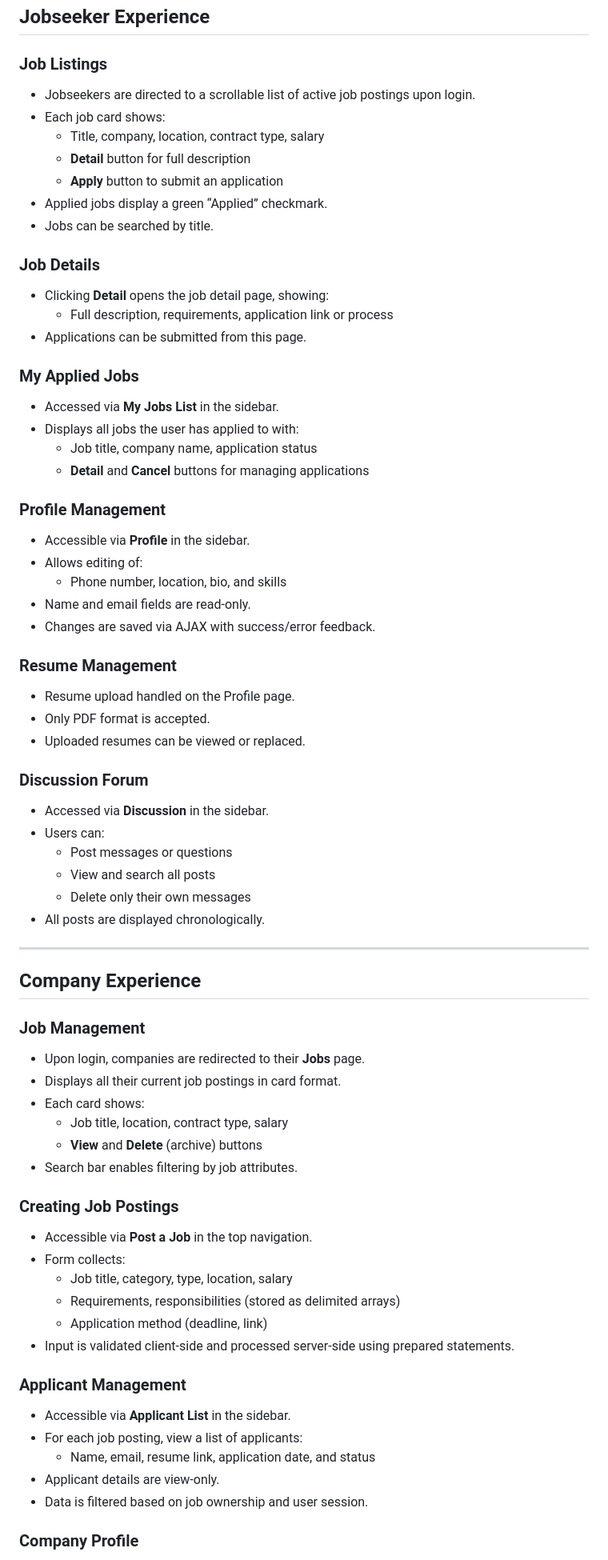
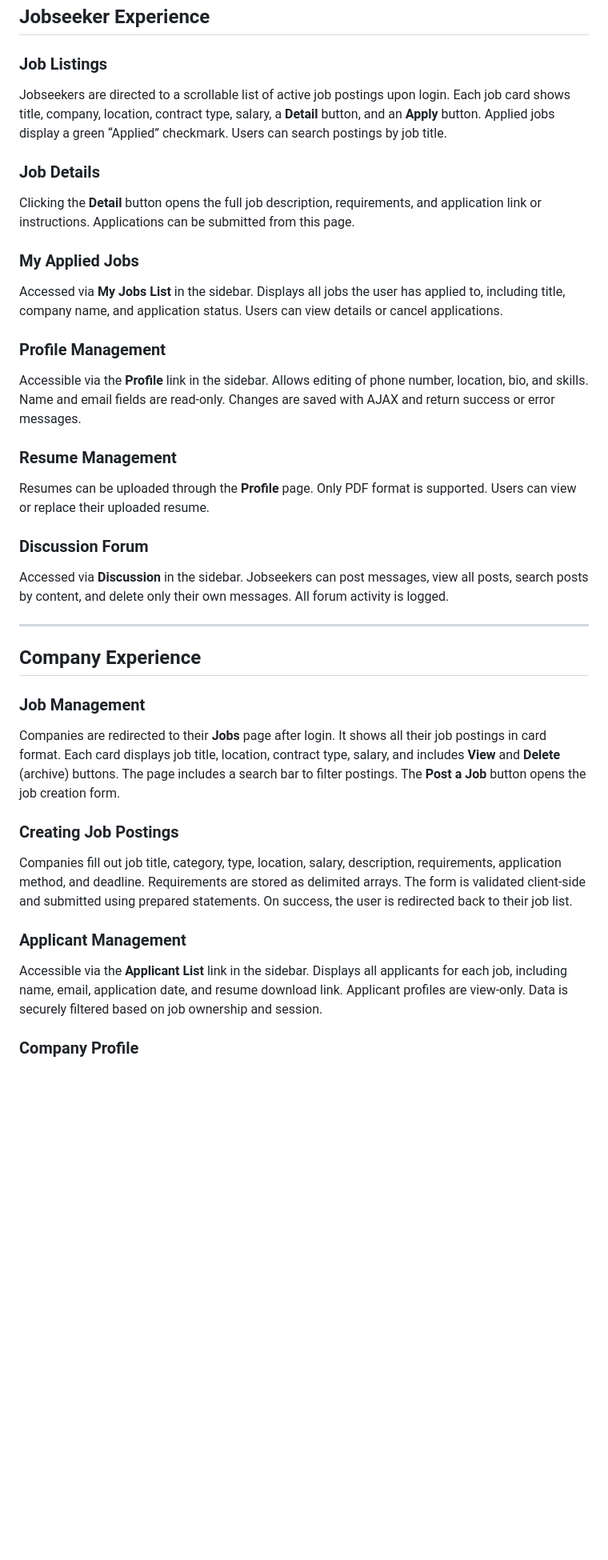
Before and after one commit to aaan-gelina/Mploymint, a Markdown page: docs/userguide.md, the part around one of its changes. Shown at 80% size. Rendered like a GitHub page; blank space fills up the shorter version.

```diff
--- a/docs/userguide.md
+++ b/docs/userguide.md
@@ -73,70 +70,34 @@ Mploymint supports two user roles:
 ## Jobseeker Experience
 
 ### Job Listings
-- Jobseekers are directed to a scrollable list of active job postings upon login.
-- Each job card shows:
-  - Title, company, location, contract type, salary
-  - **Detail** button for full description
-  - **Apply** button to submit an application
-- Applied jobs display a green “Applied” checkmark.
-- Jobs can be searched by title.
+Jobseekers are directed to a scrollable list of active job postings upon login. Each job card shows title, company, location, contract type, salary, a **Detail** button, and an **Apply** button. Applied jobs display a green “Applied” checkmark. Users can search postings by job title.
 
 ### Job Details
-- Clicking **Detail** opens the job detail page, showing:
-  - Full description, requirements, application link or process
-- Applications can be submitted from this page.
+Clicking the **Detail** button opens the full job description, requirements, and application link or instructions. Applications can be submitted from this page.
 
 ### My Applied Jobs
-- Accessed via **My Jobs List** in the sidebar.
-- Displays all jobs the user has applied to with:
-  - Job title, company name, application status
-  - **Detail** and **Cancel** buttons for managing applications
+Accessed via **My Jobs List** in the sidebar. Displays all jobs the user has applied to, including title, company name, and application status. Users can view details or cancel applications.
 
 ### Profile Management
-- Accessible via **Profile** in the sidebar.
-- Allows editing of:
-  - Phone number, location, bio, and skills
-- Name and email fields are read-only.
-- Changes are saved via AJAX with success/error feedback.
+Accessible via the **Profile** link in the sidebar. Allows editing of phone number, location, bio, and skills. Name and email fields are read-only. Changes are saved with AJAX and return success or error messages.
 
 ### Resume Management
-- Resume upload handled on the Profile page.
-- Only PDF format is accepted.
-- Uploaded resumes can be viewed or replaced.
+Resumes can be uploaded through the **Profile** page. Only PDF format is supported. Users can view or replace their uploaded resume.
 
 ### Discussion Forum
-- Accessed via **Discussion** in the sidebar.
-- Users can:
-  - Post messages or questions
-  - View and search all posts
-  - Delete only their own messages
-- All posts are displayed chronologically.
+Accessed via **Discussion** in the sidebar. Jobseekers can post messages, view all posts, search posts by content, and delete only their own messages. All forum activity is logged.
 
 ---
 
 ## Company Experience
 
 ### Job Management
-- Upon login, companies are redirected to their **Jobs** page.
-- Displays all their current job postings in card format.
-- Each card shows:
-  - Job title, location, contract type, salary
-  - **View** and **Delete** (archive) buttons
-- Search bar enables filtering by job attributes.
+Companies are redirected to their **Jobs** page after login. It shows all their job postings in card format. Each card displays job title, location, contract type, salary, and includes **View** and **Delete** (archive) buttons. The page includes a search bar to filter postings. The **Post a Job** button opens the job creation form.
 
 ### Creating Job Postings
-- Accessible via **Post a Job** in the top navigation.
-- Form collects:
-  - Job title, category, type, location, salary
-  - Requirements, responsibilities (stored as delimited arrays)
-  - Application method (deadline, link)
-- Input is validated client-side and processed server-side using prepared statements.
+Companies fill out job title, category, type, location, salary, description, requirements, application method, and deadline. Requirements are stored as delimited arrays. The form is validated client-side and submitted using prepared statements. On success, the user is redirected back to their job list.
 
 ### Applicant Management
-- Accessible via **Applicant List** in the sidebar.
-- For each job posting, view a list of applicants:
-  - Name, email, resume link, application date, and status
-- Applicant details are view-only.
-- Data is filtered based on job ownership and user session.
+Accessible via the **Applicant List** link in the sidebar. Displays all applicants for each job, including name, email, application date, and resume download link. Applicant profiles are view-only. Data is securely filtered based on job ownership and session.
 
 ### Company Profile
```
Also changed, not shown: other parts of docs/userguide.md (+39 -51 lines).
